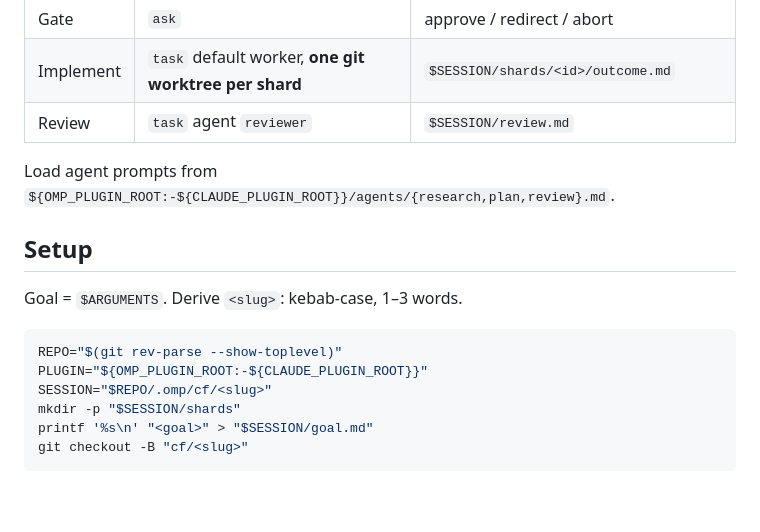
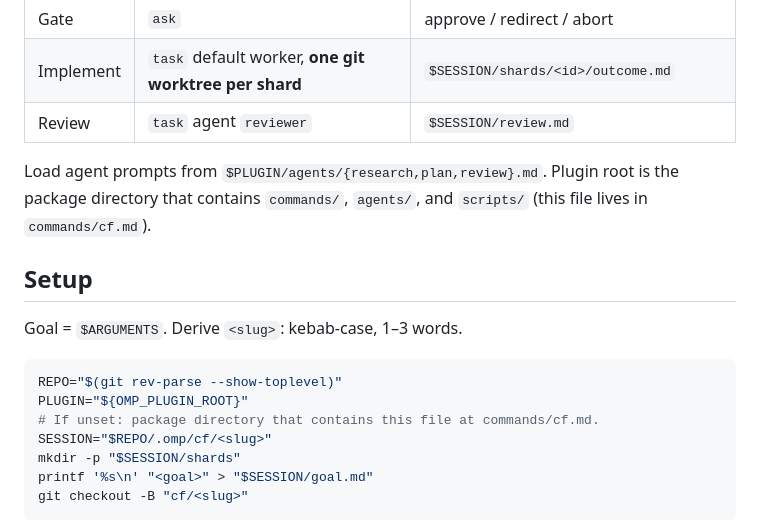
Before and after one commit to musingfox/omp-plugins, a Markdown page: cf/commands/cf.md, the part around the change. Rendered like a GitHub page; blank space fills up the shorter version.

Commit message:
fix(cf): load agents from the OMP plugin package root
Drop CLAUDE_PLUGIN_ROOT fallback so the pipeline resolves `$PLUGIN` from the package that contains commands/ and agents/.

````diff
--- a/cf/commands/cf.md
+++ b/cf/commands/cf.md
@@ -19,7 +19,7 @@ Skip: pi-dispatch, `cf-pi-*.sh`, Agent Teams, Monitor, Claude implement fallback
 | Implement | `task` default worker, **one git worktree per shard** | `$SESSION/shards/<id>/outcome.md` |
 | Review | `task` agent `reviewer` | `$SESSION/review.md` |
 
-Load agent prompts from `${OMP_PLUGIN_ROOT:-${CLAUDE_PLUGIN_ROOT}}/agents/{research,plan,review}.md`.
+Load agent prompts from `$PLUGIN/agents/{research,plan,review}.md`. Plugin root is the package directory that contains `commands/`, `agents/`, and `scripts/` (this file lives in `commands/cf.md`).
 
 ## Setup
 
@@ -27,7 +27,8 @@ Goal = `$ARGUMENTS`. Derive `<slug>`: kebab-case, 1–3 words.
 
 ```bash
 REPO="$(git rev-parse --show-toplevel)"
-PLUGIN="${OMP_PLUGIN_ROOT:-${CLAUDE_PLUGIN_ROOT}}"
+PLUGIN="${OMP_PLUGIN_ROOT}"
+# If unset: package directory that contains this file at commands/cf.md.
 SESSION="$REPO/.omp/cf/<slug>"
 mkdir -p "$SESSION/shards"
 printf '%s\n' "<goal>" > "$SESSION/goal.md"
````
